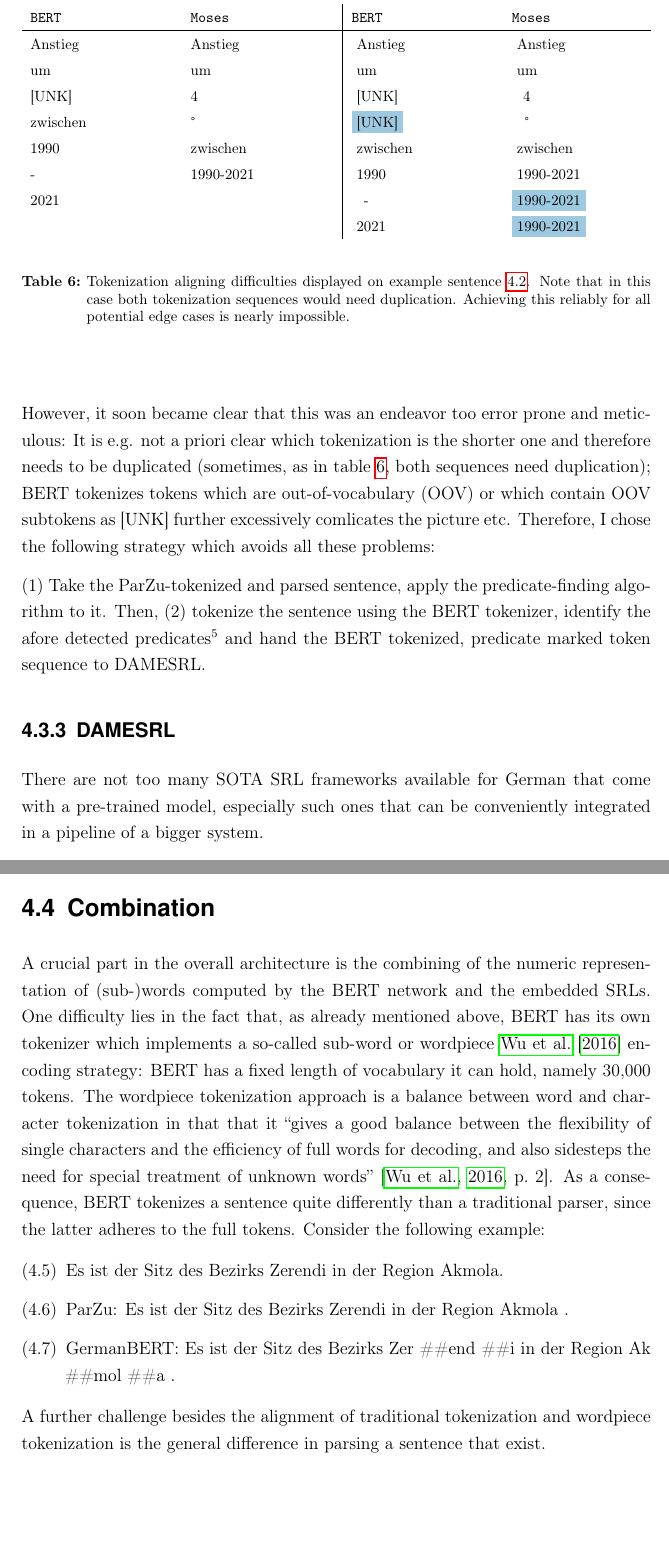
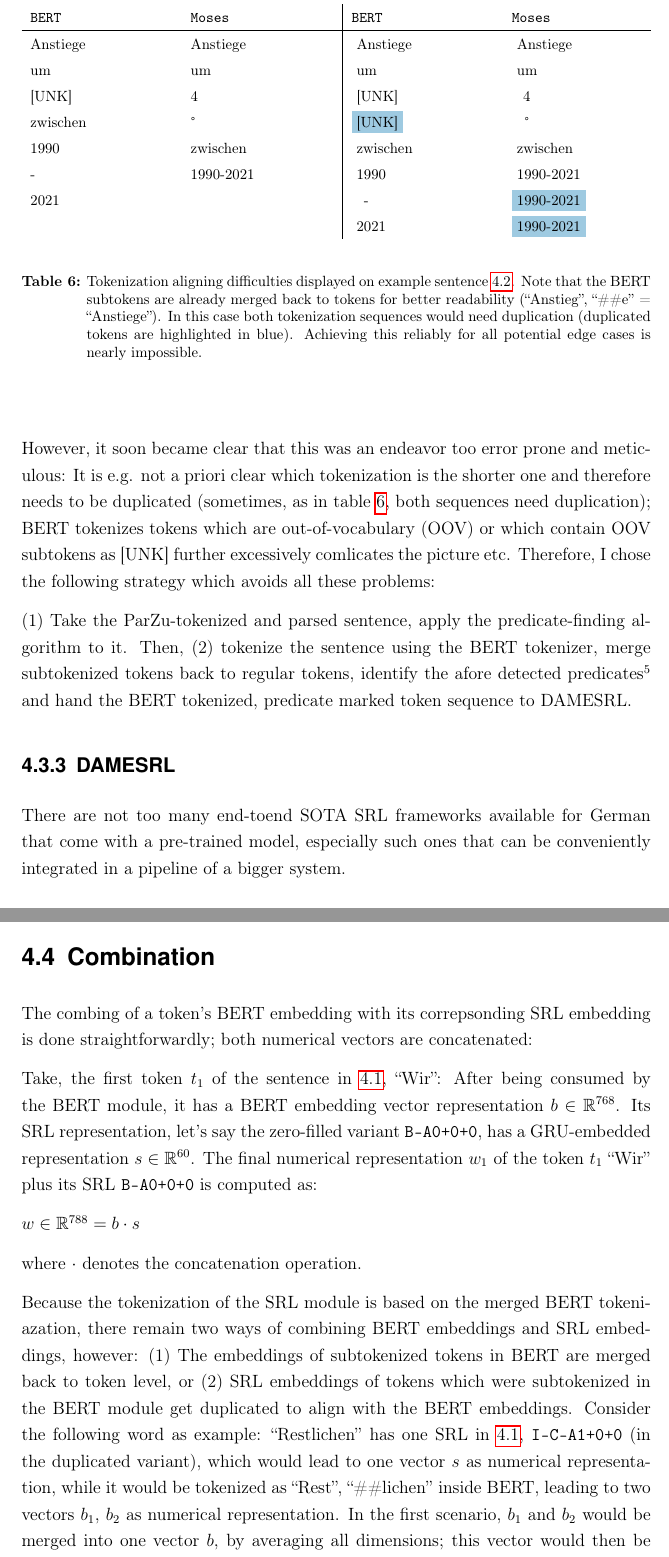
Before and after one commit to JonathanSchaber/Masterarbeit, a LaTeX thesis (thesis/clvorlage/CLthesis.tex, which reads thesis/clvorlage/chapters/chap4_architecture.tex): two parts of pages 73 and 77 of 125 before the commit and two parts of pages 73 and 77 of 126 after it, joined at a grey line, cut so that both start at the same text. The pictures show the PDF file thesis/clvorlage/CLthesis.pdf that the author committed with the source.

Commit message:
continued

```diff
--- a/thesis/clvorlage/chapters/chap4_architecture.tex
+++ b/thesis/clvorlage/chapters/chap4_architecture.tex
@@ -310,7 +310,7 @@ information pieces get combined is necessary.
 To illustrate this, consider the following made-up but not unplausible text snippet:
 
 \begin{examples}
-	\item \label{itm:tok-sentence} Anstieg um 4° zwischen 1990-2010
+	\item \label{itm:tok-sentence} Anstiege um 4° zwischen 1990-2010
 \end{examples}
 
 The tokenizations produced by ParZu, i.e. Moses, and BERT are
@@ -318,8 +318,10 @@ depicted side-by-side (note that the BERT tokenization has been
 merged for better readability):
 
 % \begin{tabularx}{\textwidth}{@{}l<{}@{\ }l<{}@{\ }X@{}}
-\tab{tab:tokenization}{Tokenization aligning difficulties displayed on example
-sentence \ref{itm:tok-sentence}. Note that in this case both tokenization sequences would need duplication.
+\tab{tab:tokenization}{Tokenization aligning difficulties displayed on example sentence
+\ref{itm:tok-sentence}. Note that the BERT subtokens are already merged back to tokens for
+better readability (``Anstieg'', ``\#\#e'' = ``Anstiege''). In this case both tokenization
+sequences would need duplication (duplicated tokens are highlighted in blue).
 Achieving this reliably for all potential edge cases is nearly impossible.}
 {\begin{tabularx}{\textwidth}{m{3.4cm}m{3.4cm}|m{3.4cm}m{3.4cm}}
   \multicolumn{2}{c}{\textbf{normal}} & \multicolumn{2}{c}{\textbf{aligend}} \\
@@ -343,11 +345,12 @@ in table \ref{tab:tokenization}, both sequences need duplication); BERT tokenize
 are out-of-vocabulary (OOV) or which contain OOV subtokens as [UNK] further excessively comlicates the picture etc.
 Therefore, I chose the following strategy which avoids all these problems:
 
-(1) Take the ParZu-tokenized and parsed sentence, apply the predicate-finding algorithm to
-it. Then, (2) tokenize the sentence using the BERT tokenizer, identify the afore detected
-predicates\myfootnote{Since predicates are normally verbal forms without any special characters
-in them, a string comparison search suffices to achieve this.} and hand the BERT tokenized,
-predicate marked token sequence to DAMESRL.
+(1) Take the ParZu-tokenized and parsed sentence, apply the predicate-finding algorithm to it.
+Then, (2) tokenize the sentence using the BERT tokenizer, merge subtokenized tokens back to
+regular tokens, identify the afore detected predicates\myfootnote{Since predicates are normally
+verbal forms without any special characters in them, a string comparison search suffices to
+achieve this.} and hand the BERT tokenized, predicate marked token sequence to DAMESRL.
+
 
 
 % The first question that arises is: which tokenization should be mapped onto wich? In other
@@ -400,14 +403,14 @@ predicate marked token sequence to DAMESRL.
 
 \subsection{DAMESRL}
 
-There are not too many SOTA SRL frameworks available for German that come with a pre-trained model,
+There are not too many end-toend SOTA SRL frameworks available for German that come with a pre-trained model,
 especially such ones that can be conveniently integrated in a pipeline of a bigger system.
 
-\cite{do2018flexible} fill exactly this hole: They introduce DAMESRL, an SRL framework that
-implements SOTA architecture, namely self-attention mechanisms, similar to BERT's. They report
-an F1 score of 73.5 for their best model configuration on the German data set of CoNLL '09.
-This best configuration is based on word as well as character embeddings, self-attention and a
-softmax layer on top.
+\cite{do2018flexible} fill exactly this hole: They introduce DAMESRL, an SRL framework
+that implements SOTA architecture, namely self-attention mechanisms, similar to BERT's.
+They report an F1 score of 73.5 for their best model configuration on the German data set
+of CoNLL '09. This best configuration is based on word embeddings as well as character
+embeddings, self-attention and a softmax layer on top.
 
 The DAMSRL predictor receives the BERT-tokenized sentence along with the information which tokens
 in it are predicates (zero or more). For each token labelled as predicate in a sequence it predicts
@@ -517,2 +521,3 @@ insert a separation token [SEP], which signals the end of a sequence. (3) If the
 is shorter than the defined maximum length, it gets filled up with [PAD] tokens. An XNLI sentence
 pair with maximum length 25 woudl thus be represented as tokenizer BERT sequence the following
+way (for better readability, the BERT subtokens are marked blue):
@@ -550,25 +554,30 @@ profits more from the second architecture.
 
 \section{Combination}
 
-A crucial part in the overall architecture is the combining of the numeric representation
-of (sub-)words computed by the BERT network and the embedded SRLs. One difficulty lies in
-the fact that, as already mentioned above, BERT has its own tokenizer which implements
-a so-called sub-word or wordpiece \cite{wu2016google} encoding strategy: BERT has a
-fixed length of vocabulary it can hold, namely 30,000 tokens. The wordpiece tokenization
-approach is a balance between word and character tokenization in that that it ``gives
-a good balance between the flexibility of single characters and the efficiency of full
-words for decoding, and also sidesteps the need for special treatment of unknown words''
-\citep[p.~2]{wu2016google}. As a consequence, BERT tokenizes a sentence quite differently
-than a traditional parser, since the latter adheres to the full tokens. Consider the
-following example:
+The combing of a token's BERT embedding with its correpsonding SRL embedding is done
+straightforwardly; both numerical vectors are concatenated:
 
-\begin{examples}
-	\label{ex:tokenization-diff}
-	\item Es ist der Sitz des Bezirks Zerendi in der Region Akmola.
-	\item ParZu: Es ist der Sitz des Bezirks Zerendi in der Region Akmola .
-	\item GermanBERT: Es ist der Sitz des Bezirks Zer \#\#end \#\#i in der Region Ak \#\#mol \#\#a .
-\end{examples}
+Take, the first token $t_1$ of the sentence in \ref{srl:zeros-duplicate},
+``Wir'': After being consumed by the BERT module, it has a BERT embedding
+vector representation $b \in \mathbb{R}^{768}$. Its SRL representation,
+let's say the zero-filled variant \texttt{B-A0+0+0}, has a GRU-embedded
+representation $s \in \mathbb{R}^{60}$. The final numerical representation
+$w_1$ of the token $t_1$ ``Wir'' plus its SRL \texttt{B-A0+0+0} is computed
+as:
 
+$w \in \mathbb{R}^{788} = b \cdot  s$
 
-A further challenge besides the alignment of traditional tokenization and wordpiece tokenization is
-the general difference in parsing a sentence that exist.
+where $\cdot$ denotes the concatenation operation.
+
+Because the tokenization of the SRL module is based on the merged BERT tokeniazation,
+there remain two ways of combining BERT embeddings and SRL embeddings, however: (1) The
+embeddings of subtokenized tokens in BERT are merged back to token level, or (2) SRL
+embeddings of tokens which were subtokenized in the BERT module get duplicated to align
+with the BERT embeddings. Consider the following word as example: ``Restlichen'' has one
+SRL in \ref{srl:zeros-duplicate}, \texttt{I-C-A1+0+0} (in the duplicated variant), which
+would lead to one vector $s$ as numerical representation, while it would be tokenized as
+``Rest'', ``\#\#lichen'' inside BERT, leading to two vectors $b_1$, $b_2$ as numerical
+representation. In the first scenario, $b_1$ and $b_2$ would be merged into one vector
+$b$, by averaging all dimensions; this vector would then be concatenated with $s$ to
+form the final representation $w$ of ``Restlichen''. In the second variant, $s$ would be
+copied once to align with the BERT vectors, which would lead to the final representation
```
Also changed, not shown: thesis/clvorlage/biblio/thesis.bib (+11 -0 lines), thesis/clvorlage/CLthesis.pdf, thesis/clvorlage/chapters/chap4_architecture.tex (46 more changed lines).
